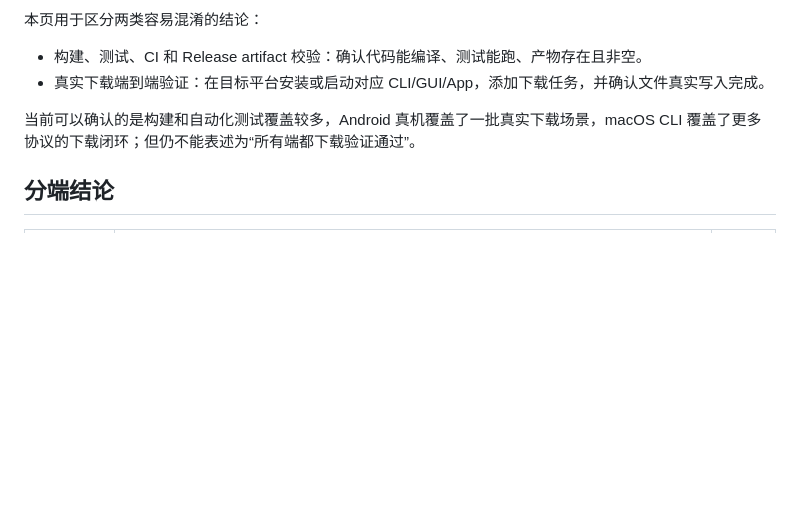
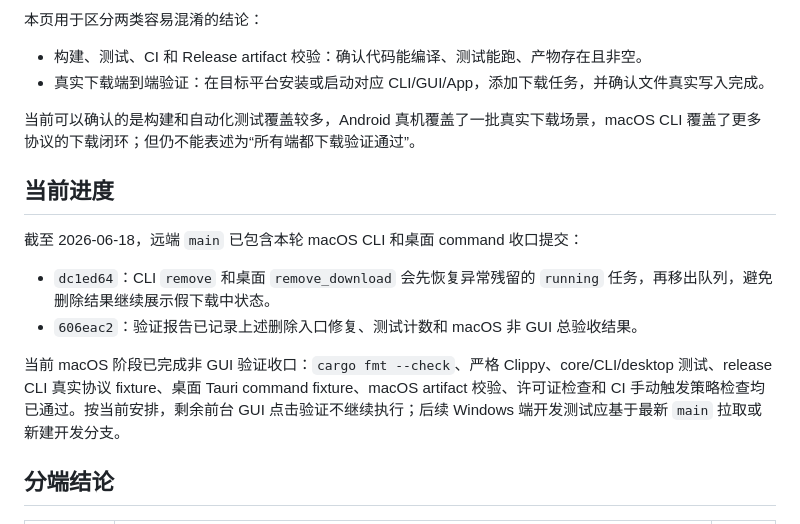
Before and after one commit to lonnnnnng/fluxdown, a Markdown page: docs/download-verification.md, the part around the change. GitHub-like rendering; blank space fills up the shorter version.

Commit message:
记录当前开发验证进度

```diff
--- a/docs/download-verification.md
+++ b/docs/download-verification.md
@@ -8,6 +8,15 @@
 - 真实下载端到端验证：在目标平台安装或启动对应 CLI/GUI/App，添加下载任务，并确认文件真实写入完成。
 
 当前可以确认的是构建和自动化测试覆盖较多，Android 真机覆盖了一批真实下载场景，macOS CLI 覆盖了更多协议的下载闭环；但仍不能表述为“所有端都下载验证通过”。
+
+## 当前进度
+
+截至 2026-06-18，远端 `main` 已包含本轮 macOS CLI 和桌面 command 收口提交：
+
+- `dc1ed64`：CLI `remove` 和桌面 `remove_download` 会先恢复异常残留的 `running` 任务，再移出队列，避免删除结果继续展示假下载中状态。
+- `606eac2`：验证报告已记录上述删除入口修复、测试计数和 macOS 非 GUI 总验收结果。
+
+当前 macOS 阶段已完成非 GUI 验证收口：`cargo fmt --check`、严格 Clippy、core/CLI/desktop 测试、release CLI 真实协议 fixture、桌面 Tauri command fixture、macOS artifact 校验、许可证检查和 CI 手动触发策略检查均已通过。按当前安排，剩余前台 GUI 点击验证不继续执行；后续 Windows 端开发测试应基于最新 `main` 拉取或新建开发分支。
 
 ## 分端结论
 
```
